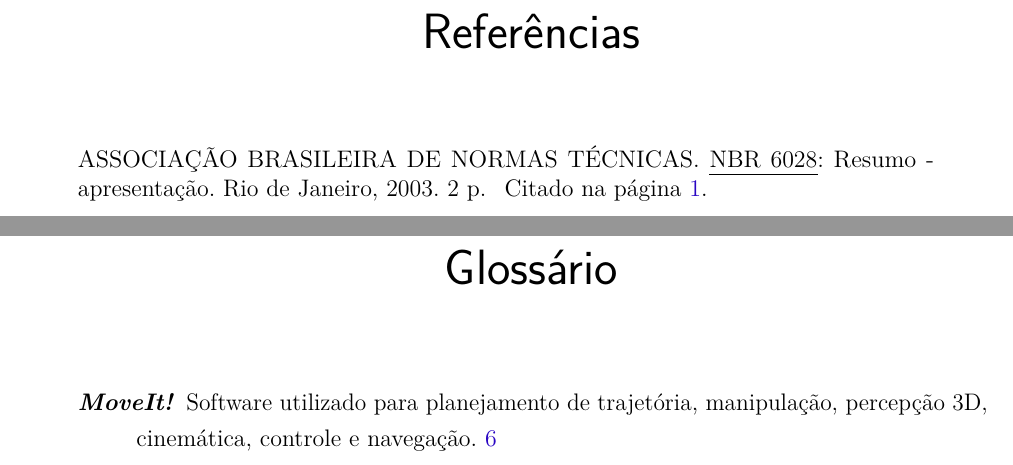
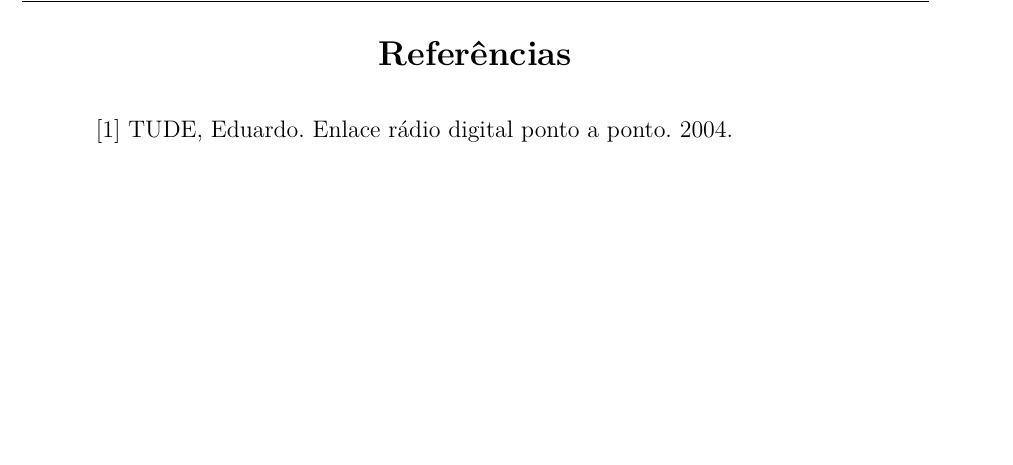
Before and after one commit to clebercoutof/trabalho_antenas, a LaTeX thesis (main.tex, which reads postextual/referencias.tex): two parts of pages 29 and 31 of 31 before the commit and part of page 26 of 26 after it, the two joined at a grey line, cut so that both start at the same text, the shorter picture padded with empty space. Compiled offline with pdfLaTeX.

Commit message:
Adiciona Referencias

```diff
--- a/main.tex
+++ b/main.tex
@@ -182,10 +173,11 @@
 % ----------------------------------------------------------
 \postextual
 
+\include{postextual/referencias}
 % Referências bibliográficas
-\bibliography{bibliografia}
+%\bibliography{bibliografia}
 
-\printglossaries
+%\printglossaries
 
 
 
--- /dev/null
+++ b/postextual/referencias.tex
@@ -0,0 +1,5 @@
+\begin{center}
+	\Large \textbf{Referências}
+\end{center}
+
+	[1] TUDE, Eduardo. Enlace rádio digital ponto a ponto. 2004.
```
Also changed, not shown: capitulos/introducao.tex (+2 -1 lines), main.gls, main.pdf, main.tex (9 more changed lines), 14 other files.
